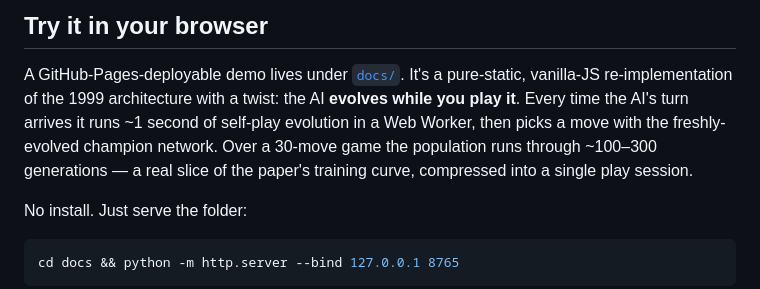
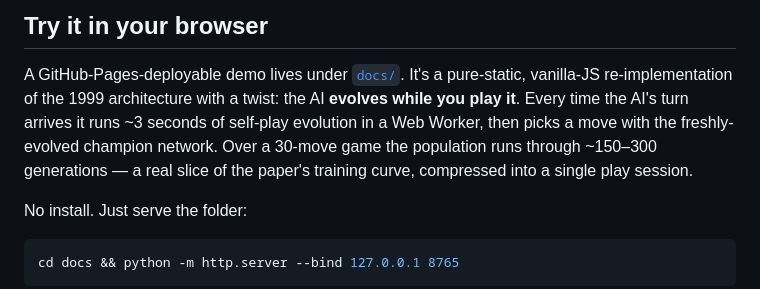
Before and after one commit to brendanbabb/blondie24-reborn, a Markdown page: README.md, the part around the change. GitHub-like rendering.

Commit message:
README: demo runs 3s of evolution per AI turn, not 1s
The browser demo's TRAIN_BURST_MS is currently 3000, not 1000. Update
the README's "Try it in your browser" section so the cycle time
matches reality, and bump the expected "~100-300 generations per game"
range to "~150-300" to reflect the longer burst.

Co-Authored-By: Claude Opus 4.7 <noreply@anthropic.com>

```diff
--- a/README.md
+++ b/README.md
@@ -9,9 +9,9 @@ and no backprop — trained entirely by self-play under an evolutionary strategy
 
 A GitHub-Pages-deployable demo lives under [`docs/`](./docs). It's a pure-static, vanilla-JS
 re-implementation of the 1999 architecture with a twist: the AI **evolves while you play it**.
-Every time the AI's turn arrives it runs ~1 second of self-play evolution in a Web Worker, then
+Every time the AI's turn arrives it runs ~3 seconds of self-play evolution in a Web Worker, then
 picks a move with the freshly-evolved champion network. Over a 30-move game the population runs
-through ~100–300 generations — a real slice of the paper's training curve, compressed into a
+through ~150–300 generations — a real slice of the paper's training curve, compressed into a
 single play session.
 
 No install. Just serve the folder:
```
